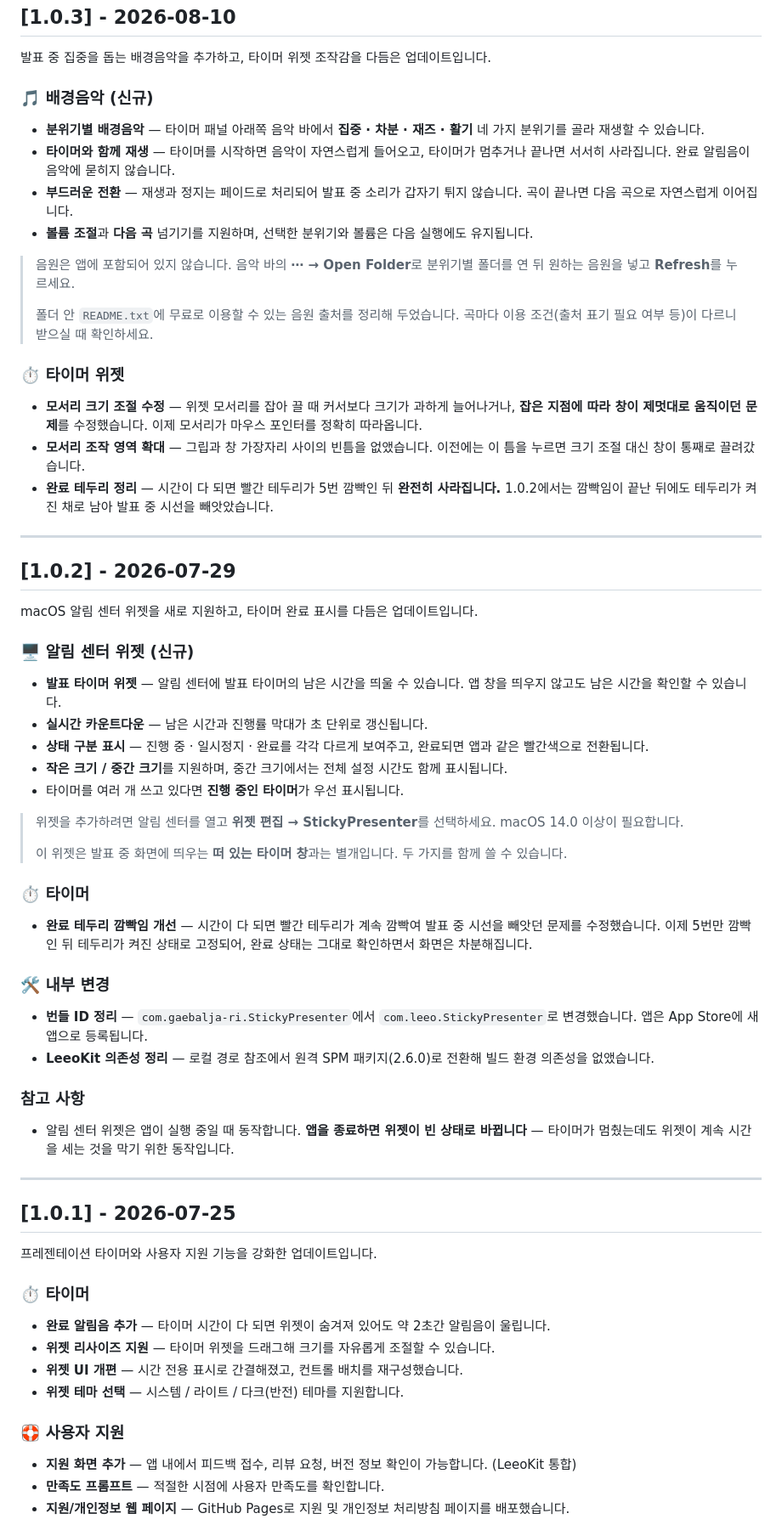
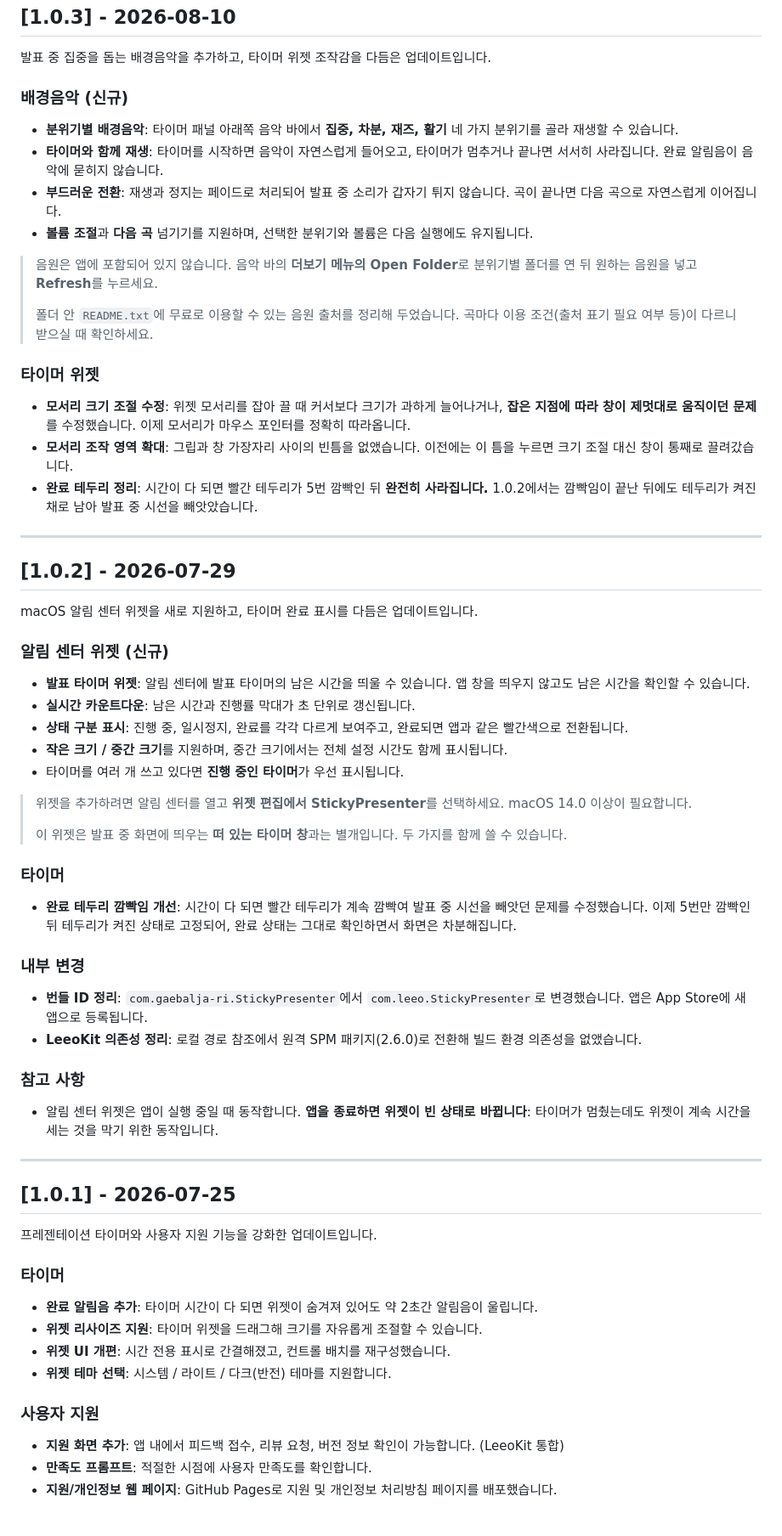
Before and after one commit to DeveloperAcademy-POSTECH/StickyPresenter, a Markdown page: CHANGELOG.md, the part around one of its changes. Shown at 85% size. Rendered like a GitHub page.

```diff
--- a/CHANGELOG.md
+++ b/CHANGELOG.md
@@ -57,20 +57,20 @@
 
 발표 중 집중을 돕는 배경음악을 추가하고, 타이머 위젯 조작감을 다듬은 업데이트입니다.
 
-### 🎵 배경음악 (신규)
-- **분위기별 배경음악** — 타이머 패널 아래쪽 음악 바에서 **집중 · 차분 · 재즈 · 활기** 네 가지 분위기를 골라 재생할 수 있습니다.
-- **타이머와 함께 재생** — 타이머를 시작하면 음악이 자연스럽게 들어오고, 타이머가 멈추거나 끝나면 서서히 사라집니다. 완료 알림음이 음악에 묻히지 않습니다.
-- **부드러운 전환** — 재생과 정지는 페이드로 처리되어 발표 중 소리가 갑자기 튀지 않습니다. 곡이 끝나면 다음 곡으로 자연스럽게 이어집니다.
+### 배경음악 (신규)
+- **분위기별 배경음악**: 타이머 패널 아래쪽 음악 바에서 **집중, 차분, 재즈, 활기** 네 가지 분위기를 골라 재생할 수 있습니다.
+- **타이머와 함께 재생**: 타이머를 시작하면 음악이 자연스럽게 들어오고, 타이머가 멈추거나 끝나면 서서히 사라집니다. 완료 알림음이 음악에 묻히지 않습니다.
+- **부드러운 전환**: 재생과 정지는 페이드로 처리되어 발표 중 소리가 갑자기 튀지 않습니다. 곡이 끝나면 다음 곡으로 자연스럽게 이어집니다.
 - **볼륨 조절**과 **다음 곡** 넘기기를 지원하며, 선택한 분위기와 볼륨은 다음 실행에도 유지됩니다.
 
-> 음원은 앱에 포함되어 있지 않습니다. 음악 바의 **⋯ → Open Folder**로 분위기별 폴더를 연 뒤 원하는 음원을 넣고 **Refresh**를 누르세요.
+> 음원은 앱에 포함되어 있지 않습니다. 음악 바의 **더보기 메뉴의 Open Folder**로 분위기별 폴더를 연 뒤 원하는 음원을 넣고 **Refresh**를 누르세요.
 >
 > 폴더 안 `README.txt`에 무료로 이용할 수 있는 음원 출처를 정리해 두었습니다. 곡마다 이용 조건(출처 표기 필요 여부 등)이 다르니 받으실 때 확인하세요.
 
-### ⏱️ 타이머 위젯
-- **모서리 크기 조절 수정** — 위젯 모서리를 잡아 끌 때 커서보다 크기가 과하게 늘어나거나, **잡은 지점에 따라 창이 제멋대로 움직이던 문제**를 수정했습니다. 이제 모서리가 마우스 포인터를 정확히 따라옵니다.
-- **모서리 조작 영역 확대** — 그립과 창 가장자리 사이의 빈틈을 없앴습니다. 이전에는 이 틈을 누르면 크기 조절 대신 창이 통째로 끌려갔습니다.
-- **완료 테두리 정리** — 시간이 다 되면 빨간 테두리가 5번 깜빡인 뒤 **완전히 사라집니다.** 1.0.2에서는 깜빡임이 끝난 뒤에도 테두리가 켜진 채로 남아 발표 중 시선을 빼앗았습니다.
+### 타이머 위젯
+- **모서리 크기 조절 수정**: 위젯 모서리를 잡아 끌 때 커서보다 크기가 과하게 늘어나거나, **잡은 지점에 따라 창이 제멋대로 움직이던 문제**를 수정했습니다. 이제 모서리가 마우스 포인터를 정확히 따라옵니다.
+- **모서리 조작 영역 확대**: 그립과 창 가장자리 사이의 빈틈을 없앴습니다. 이전에는 이 틈을 누르면 크기 조절 대신 창이 통째로 끌려갔습니다.
+- **완료 테두리 정리**: 시간이 다 되면 빨간 테두리가 5번 깜빡인 뒤 **완전히 사라집니다.** 1.0.2에서는 깜빡임이 끝난 뒤에도 테두리가 켜진 채로 남아 발표 중 시선을 빼앗았습니다.
 
 ---
 
@@ -78,26 +78,26 @@
 
 macOS 알림 센터 위젯을 새로 지원하고, 타이머 완료 표시를 다듬은 업데이트입니다.
 
-### 🖥️ 알림 센터 위젯 (신규)
-- **발표 타이머 위젯** — 알림 센터에 발표 타이머의 남은 시간을 띄울 수 있습니다. 앱 창을 띄우지 않고도 남은 시간을 확인할 수 있습니다.
-- **실시간 카운트다운** — 남은 시간과 진행률 막대가 초 단위로 갱신됩니다.
-- **상태 구분 표시** — 진행 중 · 일시정지 · 완료를 각각 다르게 보여주고, 완료되면 앱과 같은 빨간색으로 전환됩니다.
+### 알림 센터 위젯 (신규)
+- **발표 타이머 위젯**: 알림 센터에 발표 타이머의 남은 시간을 띄울 수 있습니다. 앱 창을 띄우지 않고도 남은 시간을 확인할 수 있습니다.
+- **실시간 카운트다운**: 남은 시간과 진행률 막대가 초 단위로 갱신됩니다.
+- **상태 구분 표시**: 진행 중, 일시정지, 완료를 각각 다르게 보여주고, 완료되면 앱과 같은 빨간색으로 전환됩니다.
 - **작은 크기 / 중간 크기**를 지원하며, 중간 크기에서는 전체 설정 시간도 함께 표시됩니다.
 - 타이머를 여러 개 쓰고 있다면 **진행 중인 타이머**가 우선 표시됩니다.
 
-> 위젯을 추가하려면 알림 센터를 열고 **위젯 편집 → StickyPresenter**를 선택하세요. macOS 14.0 이상이 필요합니다.
+> 위젯을 추가하려면 알림 센터를 열고 **위젯 편집에서 StickyPresenter**를 선택하세요. macOS 14.0 이상이 필요합니다.
 >
 > 이 위젯은 발표 중 화면에 띄우는 **떠 있는 타이머 창**과는 별개입니다. 두 가지를 함께 쓸 수 있습니다.
 
-### ⏱️ 타이머
-- **완료 테두리 깜빡임 개선** — 시간이 다 되면 빨간 테두리가 계속 깜빡여 발표 중 시선을 빼앗던 문제를 수정했습니다. 이제 5번만 깜빡인 뒤 테두리가 켜진 상태로 고정되어, 완료 상태는 그대로 확인하면서 화면은 차분해집니다.
+### 타이머
+- **완료 테두리 깜빡임 개선**: 시간이 다 되면 빨간 테두리가 계속 깜빡여 발표 중 시선을 빼앗던 문제를 수정했습니다. 이제 5번만 깜빡인 뒤 테두리가 켜진 상태로 고정되어, 완료 상태는 그대로 확인하면서 화면은 차분해집니다.
 
-### 🛠️ 내부 변경
-- **번들 ID 정리** — `com.gaebalja-ri.StickyPresenter`에서 `com.leeo.StickyPresenter`로 변경했습니다. 앱은 App Store에 새 앱으로 등록됩니다.
-- **LeeoKit 의존성 정리** — 로컬 경로 참조에서 원격 SPM 패키지(2.6.0)로 전환해 빌드 환경 의존성을 없앴습니다.
+### 내부 변경
+- **번들 ID 정리**: `com.gaebalja-ri.StickyPresenter`에서 `com.leeo.StickyPresenter`로 변경했습니다. 앱은 App Store에 새 앱으로 등록됩니다.
+- **LeeoKit 의존성 정리**: 로컬 경로 참조에서 원격 SPM 패키지(2.6.0)로 전환해 빌드 환경 의존성을 없앴습니다.
 
 ### 참고 사항
-- 알림 센터 위젯은 앱이 실행 중일 때 동작합니다. **앱을 종료하면 위젯이 빈 상태로 바뀝니다** — 타이머가 멈췄는데도 위젯이 계속 시간을 세는 것을 막기 위한 동작입니다.
+- 알림 센터 위젯은 앱이 실행 중일 때 동작합니다. **앱을 종료하면 위젯이 빈 상태로 바뀝니다**: 타이머가 멈췄는데도 위젯이 계속 시간을 세는 것을 막기 위한 동작입니다.
 
 ---
 
@@ -105,14 +105,14 @@ macOS 알림 센터 위젯을 새로 지원하고, 타이머 완료 표시를
 
 프레젠테이션 타이머와 사용자 지원 기능을 강화한 업데이트입니다.
 
-### ⏱️ 타이머
-- **완료 알림음 추가** — 타이머 시간이 다 되면 위젯이 숨겨져 있어도 약 2초간 알림음이 울립니다.
-- **위젯 리사이즈 지원** — 타이머 위젯을 드래그해 크기를 자유롭게 조절할 수 있습니다.
-- **위젯 UI 개편** — 시간 전용 표시로 간결해졌고, 컨트롤 배치를 재구성했습니다.
-- **위젯 테마 선택** — 시스템 / 라이트 / 다크(반전) 테마를 지원합니다.
+### 타이머
+- **완료 알림음 추가**: 타이머 시간이 다 되면 위젯이 숨겨져 있어도 약 2초간 알림음이 울립니다.
+- **위젯 리사이즈 지원**: 타이머 위젯을 드래그해 크기를 자유롭게 조절할 수 있습니다.
+- **위젯 UI 개편**: 시간 전용 표시로 간결해졌고, 컨트롤 배치를 재구성했습니다.
+- **위젯 테마 선택**: 시스템 / 라이트 / 다크(반전) 테마를 지원합니다.
 
-### 🛟 사용자 지원
-- **지원 화면 추가** — 앱 내에서 피드백 접수, 리뷰 요청, 버전 정보 확인이 가능합니다. (LeeoKit 통합)
-- **만족도 프롬프트** — 적절한 시점에 사용자 만족도를 확인합니다.
-- **지원/개인정보 웹 페이지** — GitHub Pages로 지원 및 개인정보 처리방침 페이지를 배포했습니다.
+### 사용자 지원
+- **지원 화면 추가**: 앱 내에서 피드백 접수, 리뷰 요청, 버전 정보 확인이 가능합니다. (LeeoKit 통합)
+- **만족도 프롬프트**: 적절한 시점에 사용자 만족도를 확인합니다.
+- **지원/개인정보 웹 페이지**: GitHub Pages로 지원 및 개인정보 처리방침 페이지를 배포했습니다.
 
```
Also changed, not shown: other parts of CHANGELOG.md (+35 -35 lines).
